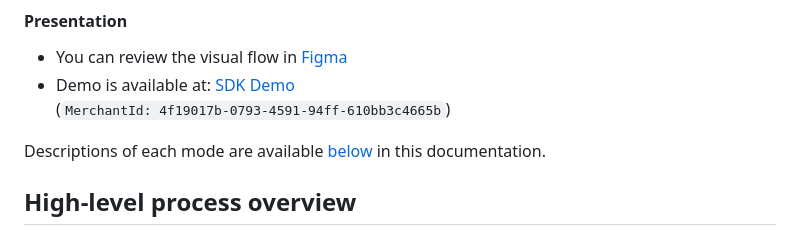
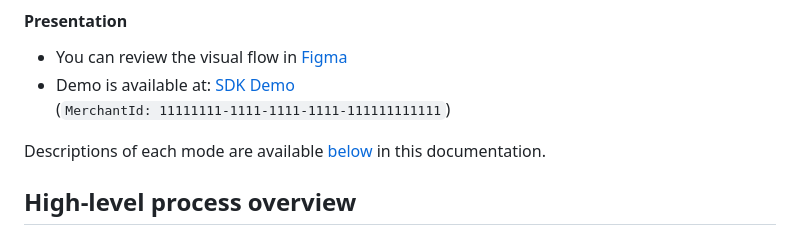
Before and after one commit to nqtikx/Notion, a Markdown page: README.md, the part around the change. Rendered like a GitHub page.

````diff
--- a/README.md
+++ b/README.md
@@ -14,7 +14,7 @@ The SDK supports interaction with WhiteBird in three modes:
 #### Presentation
 - You can review the visual flow in [Figma](https://www.figma.com/design/QhTl1W0BEncjvGXRu03UiW/SDK-flow?node-id=0-1&p=f)
 - Demo is available at: [SDK Demo](https://sdk.dev.wbdevel.net/v2.0/assets/sdk-demo/index.html)
-  (```MerchantId: 4f19017b-0793-4591-94ff-610bb3c4665b```)
+  (```MerchantId: 11111111-1111-1111-1111-111111111111```)
 
 Descriptions of each mode are available [below](#brief-description-of-modes) in this documentation.
 
````
